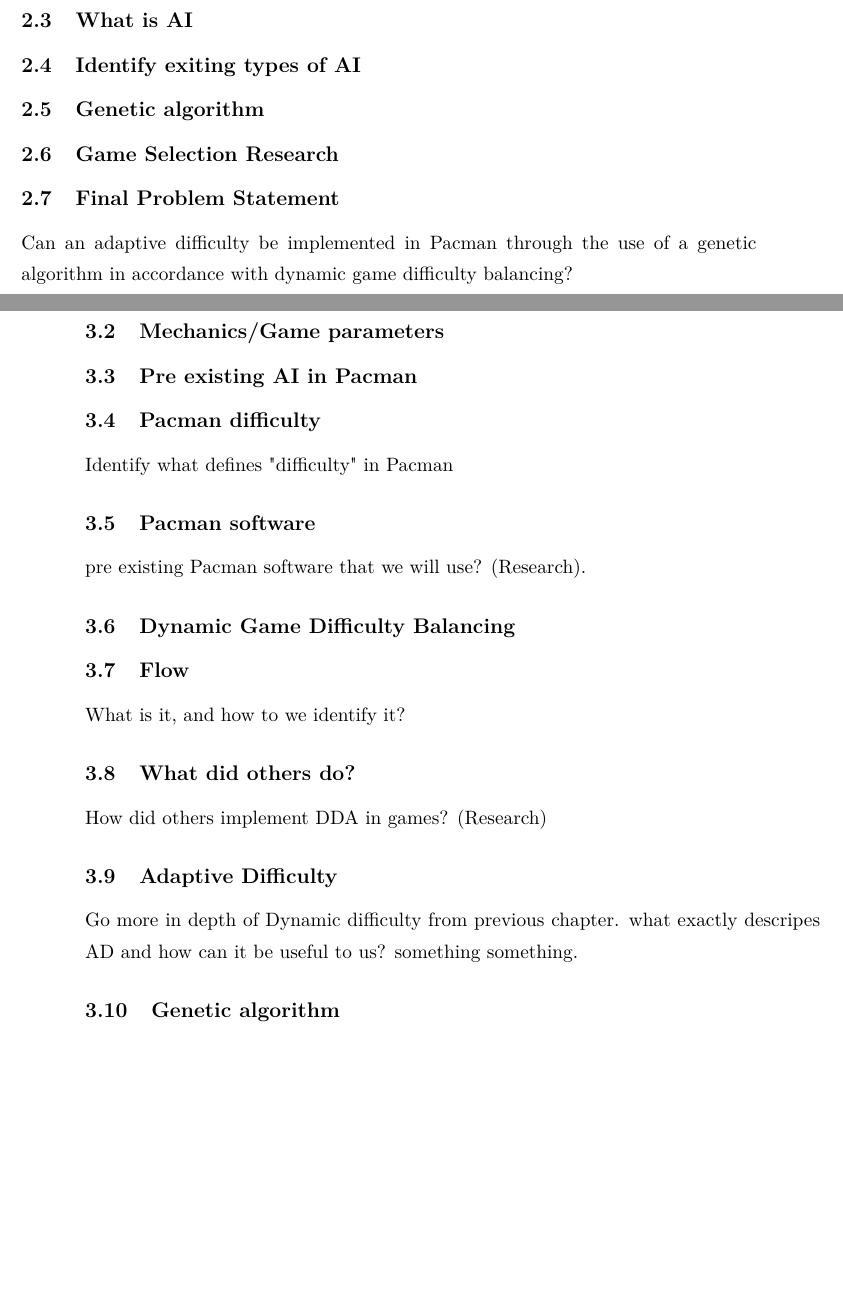
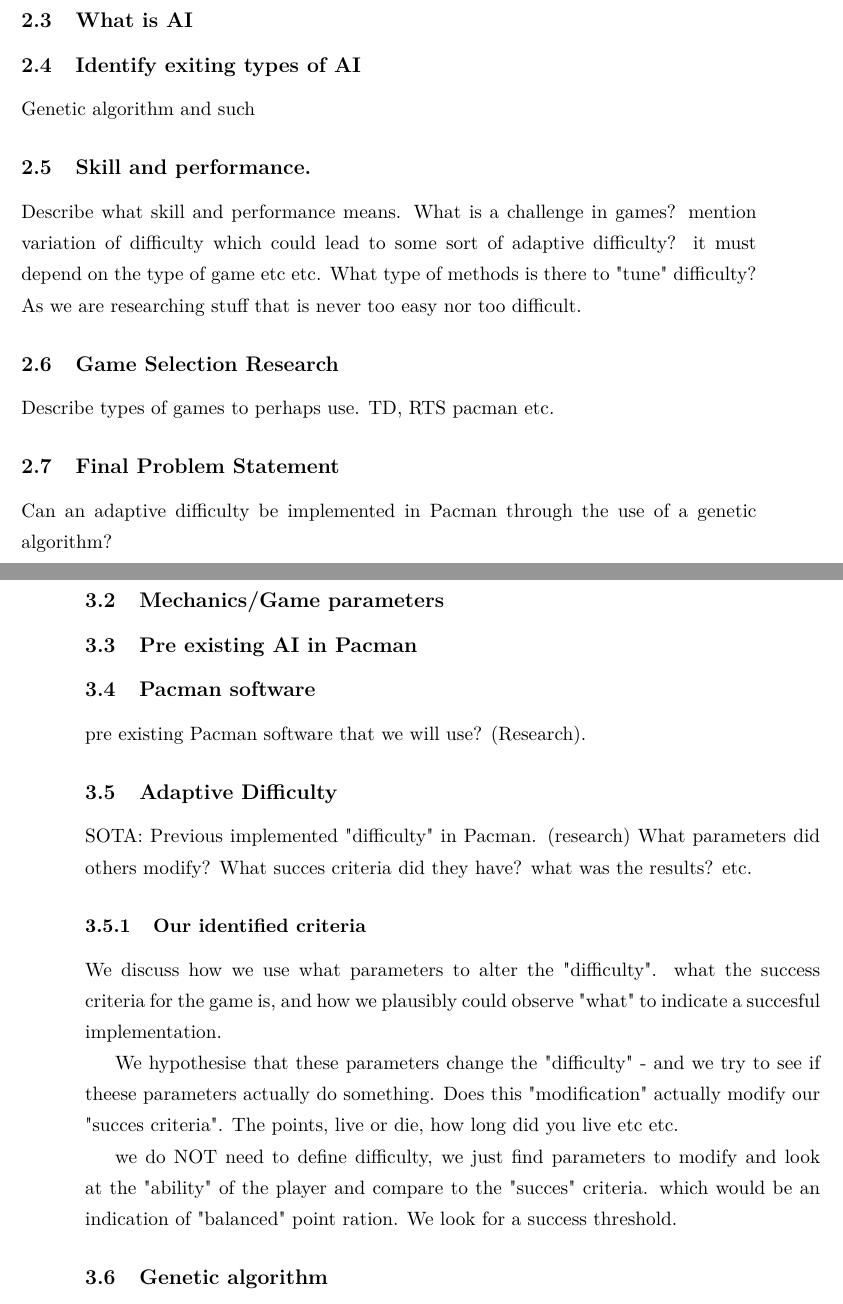
Before and after one commit to Borisln90/med5report, a LaTeX document (main.tex, which reads chapters/analysis.tex, chapters/pre_analysis.tex): two parts of pages 5 and 6 of 15, joined at a grey line, cut so that both start at the same text, the shorter picture padded with empty space. Compiled offline with pdfLaTeX.

Commit message:
modified FPS and research subjects

```diff
--- a/chapters/analysis.tex
+++ b/chapters/analysis.tex
@@ -8,22 +8,30 @@
 
 \subsection{Mechanics/Game parameters}
 \subsection{Pre existing AI in Pacman}
-\subsection{Pacman difficulty}
-Identify what defines "difficulty" in Pacman
 \subsection{Pacman software}
 pre existing Pacman software that we will use? (Research).
 
 
 
-% Dynamic game difficulty Balancing
 
-\subsection{Dynamic Game Difficulty Balancing}
-\subsection{Flow}
-What is it, and how to we identify it?
-\subsection{What did others do?}
-How did others implement DDA in games? (Research)
+% Adaptive Difficulty
+
 \subsection{Adaptive Difficulty}
-Go more in depth of Dynamic difficulty from previous chapter. what exactly descripes AD and how can it be useful to us? something something.
+SOTA: Previous implemented "difficulty" in Pacman. (research)
+What parameters did others modify?
+What succes criteria did they have?
+what was the results? etc.
+
+\subsubsection{Our identified criteria}
+We discuss how we use what parameters to alter the "difficulty". what the success criteria for the game is, and how we plausibly could observe "what" to indicate a succesful implementation.
+
+	We hypothesise that these parameters change the "difficulty" - and we try to see if
+	theese parameters actually do something. Does this "modification" actually
+	modify our "succes criteria". The points, live or die, how long did you live etc etc.
+
+	we do NOT need to define difficulty, we just find parameters to modify and look at the "ability" of the player and compare to the "succes" criteria. which would be an indication of "balanced"
+point ration. We look for a success threshold.
+
 
 % Genetic algorithm
 
--- a/chapters/pre_analysis.tex
+++ b/chapters/pre_analysis.tex
@@ -7,9 +7,14 @@
 \subsection{Artificial Intelligence} \label{sec:ai}
 \subsection{What is AI}
 \subsection{Identify exiting types of AI}
-\subsection{Genetic algorithm}
+Genetic algorithm and such
+\subsection{Skill and performance.}
+Describe what skill and performance means. What is a challenge in games?
+mention variation of difficulty which could lead to some sort of adaptive difficulty? it must depend on the type of game etc etc.
+What type of methods is there to "tune" difficulty? As we are researching stuff that is never too easy nor too difficult.
 \subsection{Game Selection Research}
+Describe types of games to perhaps use. TD, RTS pacman etc.
 
 
 \subsection{Final Problem Statement} \label{sec:finalproblemstatement}
-Can an adaptive difficulty 	be implemented in Pacman through the use of a genetic algorithm in accordance with dynamic game difficulty balancing?
+Can an adaptive difficulty 	be implemented in Pacman through the use of a genetic algorithm?
```
